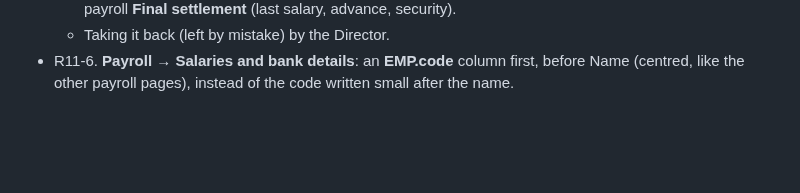
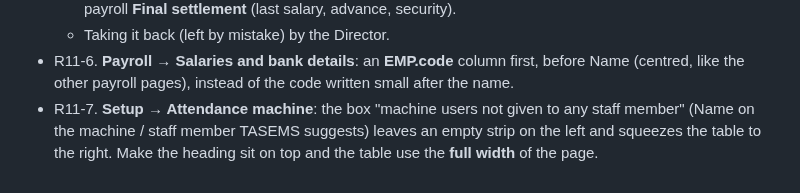
Before and after one commit to thearqamschools/tasems, a Markdown page: docs/CHANGE_REQUESTS.md, the part around the change. GitHub-like rendering; blank space fills up the shorter version.

Commit message:
Note round 11: attendance machine match table full width (not built yet)
Co-Authored-By: Claude Opus 5.5 <noreply@anthropic.com>
Claude-Session: https://claude.ai/code/session_01C7JUFoAQbMKbsqz1tgawHN

```diff
--- a/docs/CHANGE_REQUESTS.md
+++ b/docs/CHANGE_REQUESTS.md
@@ -618,3 +618,6 @@ not to be bought or switched on without approval.
   - Taking it back (left by mistake) by the Director.
 - R11-6. **Payroll → Salaries and bank details**: an **EMP.code** column first, before Name (centred, like the other
   payroll pages), instead of the code written small after the name.
+- R11-7. **Setup → Attendance machine**: the box "machine users not given to any staff member" (Name on the machine
+  / staff member TASEMS suggests) leaves an empty strip on the left and squeezes the table to the right. Make the
+  heading sit on top and the table use the **full width** of the page.
```
